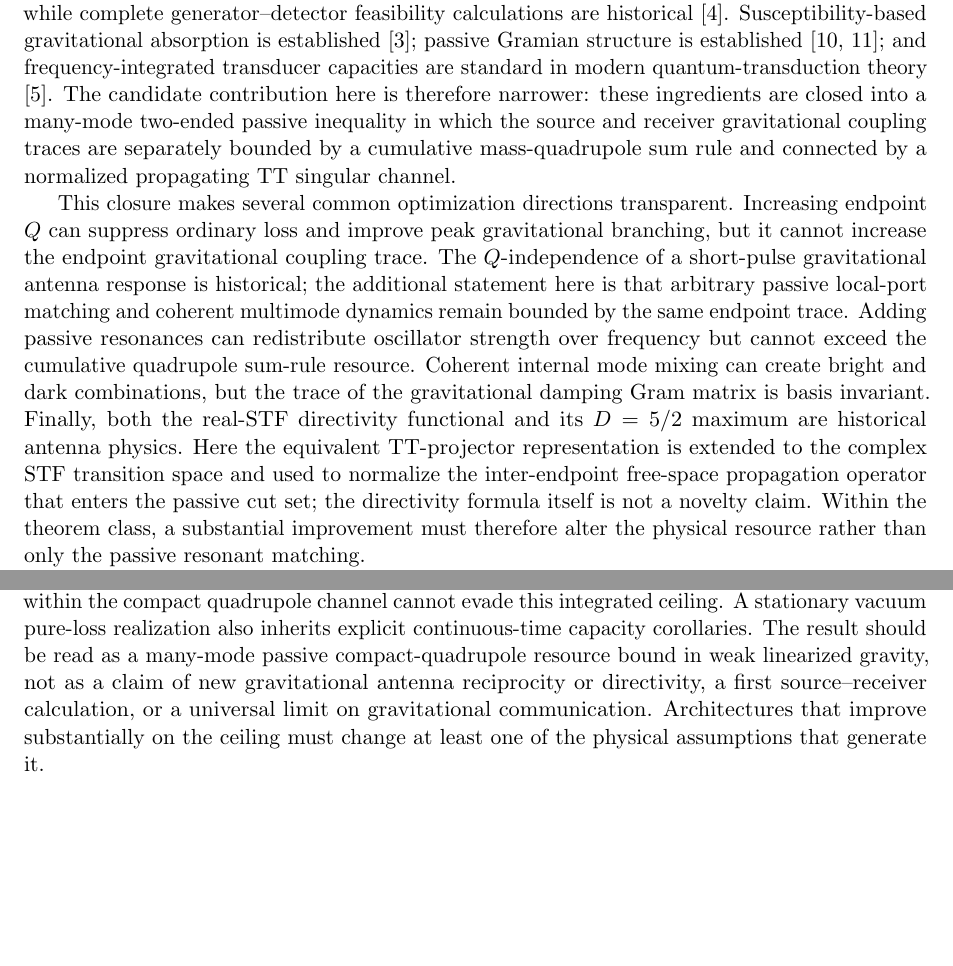
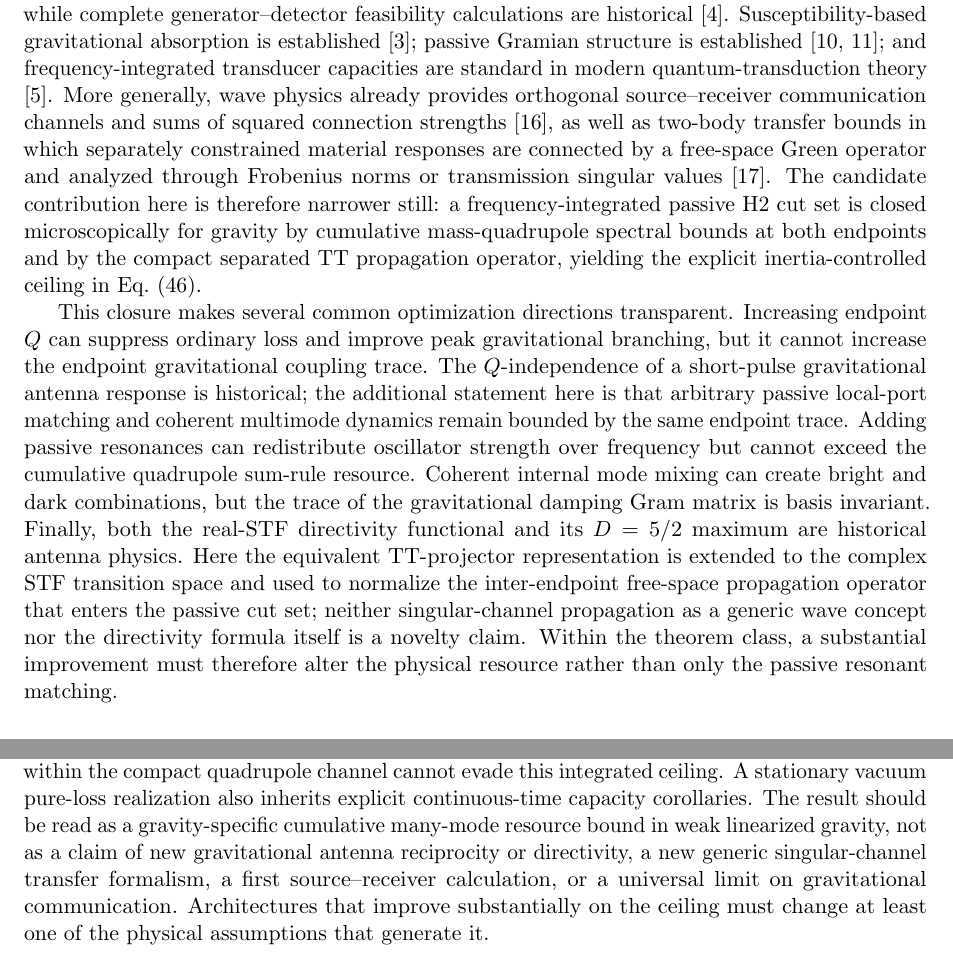
Before and after one commit to Kajin-0/gedanken, a LaTeX paper (experiments/02-passive-gravitational-throughput/manuscript_v1/main.tex, which reads experiments/02-passive-gravitational-throughput/manuscript_v1/sections/05_discussion.tex): two parts of pages 10 and 11 of 14 before the commit and two parts of pages 10 and 11 of 15 after it, joined at a grey line, cut so that both start at the same text, the shorter picture padded with empty space. Compiled offline with pdfLaTeX.

Commit message:
Credit generic two-body wave-transfer bounds

```diff
--- a/experiments/02-passive-gravitational-throughput/manuscript_v1/sections/05_discussion.tex
+++ b/experiments/02-passive-gravitational-throughput/manuscript_v1/sections/05_discussion.tex
@@ -1,9 +1,9 @@
 \section{Discussion and scope}
 \label{sec:discussion}
 
-The point of Eq.~\eqref{eq:combined2} is not that compact gravitational antennas possess reciprocal emission and reception, that resonant response has an efficiency--bandwidth tradeoff, or that quadrupole directivity can reach $5/2$. Hirakawa, Narihara, and Fujimoto already treated compact mechanical eigenmode emission and reception in one reciprocal framework, used the same quadrupole-derived mode resource at both interfaces, obtained a quality-factor-independent short-pulse response, and derived the real-STF quadrupole directivity functional used here in equivalent component form \cite{HirakawaNariharaFujimoto1976}. Resonant-mass antenna theory likewise contains frequency-integrated absorption physics \cite{PaikWagoner1976}, while complete generator--detector feasibility calculations are historical \cite{GrishchukSazhin1975}. Susceptibility-based gravitational absorption is established \cite{SrivastavaWidomPizzella2003}; passive Gramian structure is established \cite{GutaYamamoto2014,TechakesariNurdin2017}; and frequency-integrated transducer capacities are standard in modern quantum-transduction theory \cite{WangLiJiang2022}. The candidate contribution here is therefore narrower: these ingredients are closed into a many-mode two-ended passive inequality in which the source and receiver gravitational coupling traces are separately bounded by a cumulative mass-quadrupole sum rule and connected by a normalized propagating TT singular channel.
+The point of Eq.~\eqref{eq:combined2} is not that compact gravitational antennas possess reciprocal emission and reception, that resonant response has an efficiency--bandwidth tradeoff, or that quadrupole directivity can reach $5/2$. Hirakawa, Narihara, and Fujimoto already treated compact mechanical eigenmode emission and reception in one reciprocal framework, used the same quadrupole-derived mode resource at both interfaces, obtained a quality-factor-independent short-pulse response, and derived the real-STF quadrupole directivity functional used here in equivalent component form \cite{HirakawaNariharaFujimoto1976}. Resonant-mass antenna theory likewise contains frequency-integrated absorption physics \cite{PaikWagoner1976}, while complete generator--detector feasibility calculations are historical \cite{GrishchukSazhin1975}. Susceptibility-based gravitational absorption is established \cite{SrivastavaWidomPizzella2003}; passive Gramian structure is established \cite{GutaYamamoto2014,TechakesariNurdin2017}; and frequency-integrated transducer capacities are standard in modern quantum-transduction theory \cite{WangLiJiang2022}. More generally, wave physics already provides orthogonal source--receiver communication channels and sums of squared connection strengths \cite{Miller2000}, as well as two-body transfer bounds in which separately constrained material responses are connected by a free-space Green operator and analyzed through Frobenius norms or transmission singular values \cite{MoleskyVenkataramJinRodriguez2020}. The candidate contribution here is therefore narrower still: a frequency-integrated passive H2 cut set is closed microscopically for gravity by cumulative mass-quadrupole spectral bounds at both endpoints and by the compact separated TT propagation operator, yielding the explicit inertia-controlled ceiling in Eq.~\eqref{eq:combined2}.
 
-This closure makes several common optimization directions transparent. Increasing endpoint $Q$ can suppress ordinary loss and improve peak gravitational branching, but it cannot increase the endpoint gravitational coupling trace. The $Q$-independence of a short-pulse gravitational antenna response is historical; the additional statement here is that arbitrary passive local-port matching and coherent multimode dynamics remain bounded by the same endpoint trace. Adding passive resonances can redistribute oscillator strength over frequency but cannot exceed the cumulative quadrupole sum-rule resource. Coherent internal mode mixing can create bright and dark combinations, but the trace of the gravitational damping Gram matrix is basis invariant. Finally, both the real-STF directivity functional and its $D=5/2$ maximum are historical antenna physics. Here the equivalent TT-projector representation is extended to the complex STF transition space and used to normalize the inter-endpoint free-space propagation operator that enters the passive cut set; the directivity formula itself is not a novelty claim. Within the theorem class, a substantial improvement must therefore alter the physical resource rather than only the passive resonant matching.
+This closure makes several common optimization directions transparent. Increasing endpoint $Q$ can suppress ordinary loss and improve peak gravitational branching, but it cannot increase the endpoint gravitational coupling trace. The $Q$-independence of a short-pulse gravitational antenna response is historical; the additional statement here is that arbitrary passive local-port matching and coherent multimode dynamics remain bounded by the same endpoint trace. Adding passive resonances can redistribute oscillator strength over frequency but cannot exceed the cumulative quadrupole sum-rule resource. Coherent internal mode mixing can create bright and dark combinations, but the trace of the gravitational damping Gram matrix is basis invariant. Finally, both the real-STF directivity functional and its $D=5/2$ maximum are historical antenna physics. Here the equivalent TT-projector representation is extended to the complex STF transition space and used to normalize the inter-endpoint free-space propagation operator that enters the passive cut set; neither singular-channel propagation as a generic wave concept nor the directivity formula itself is a novelty claim. Within the theorem class, a substantial improvement must therefore alter the physical resource rather than only the passive resonant matching.
 
 That statement also clarifies what can evade the bound. Active or inverted matter invalidates the positive passive-resource argument and introduces pump and spontaneous-noise resources. Parametric or explicitly time-dependent driving leaves the passive time-invariant network class. An extended phased aperture can achieve larger directivity by using spatial phase across its physical size and is not a compact quadrupole. Higher multipoles, relativistic sources, and strongly self-gravitating systems leave the retained nonrelativistic quadrupole approximation. Reactive near-field exchange is a different gravitational channel from the direct one-way wave-zone propagation considered here. Intermediate relays create additional interfaces and propagation segments and require a separate multi-hop cut-set treatment. Curved-background focusing likewise replaces the flat-space propagation operator used in Sec.~\ref{sec:ttcombined}.
 
@@ -26,4 +26,4 @@ We have bounded the frequency-integrated coherent transfer of a direct propagati
 \langle I_B\rangle
 \right).}
 \end{equation}
-Within the declared passive class, increasing quality factor, adding passive resonances, or rotating within the compact quadrupole channel cannot evade this integrated ceiling. A stationary vacuum pure-loss realization also inherits explicit continuous-time capacity corollaries. The result should be read as a many-mode passive compact-quadrupole resource bound in weak linearized gravity, not as a claim of new gravitational antenna reciprocity or directivity, a first source--receiver calculation, or a universal limit on gravitational communication. Architectures that improve substantially on the ceiling must change at least one of the physical assumptions that generate it.
+Within the declared passive class, increasing quality factor, adding passive resonances, or rotating within the compact quadrupole channel cannot evade this integrated ceiling. A stationary vacuum pure-loss realization also inherits explicit continuous-time capacity corollaries. The result should be read as a gravity-specific cumulative many-mode resource bound in weak linearized gravity, not as a claim of new gravitational antenna reciprocity or directivity, a new generic singular-channel transfer formalism, a first source--receiver calculation, or a universal limit on gravitational communication. Architectures that improve substantially on the ceiling must change at least one of the physical assumptions that generate it.
```
